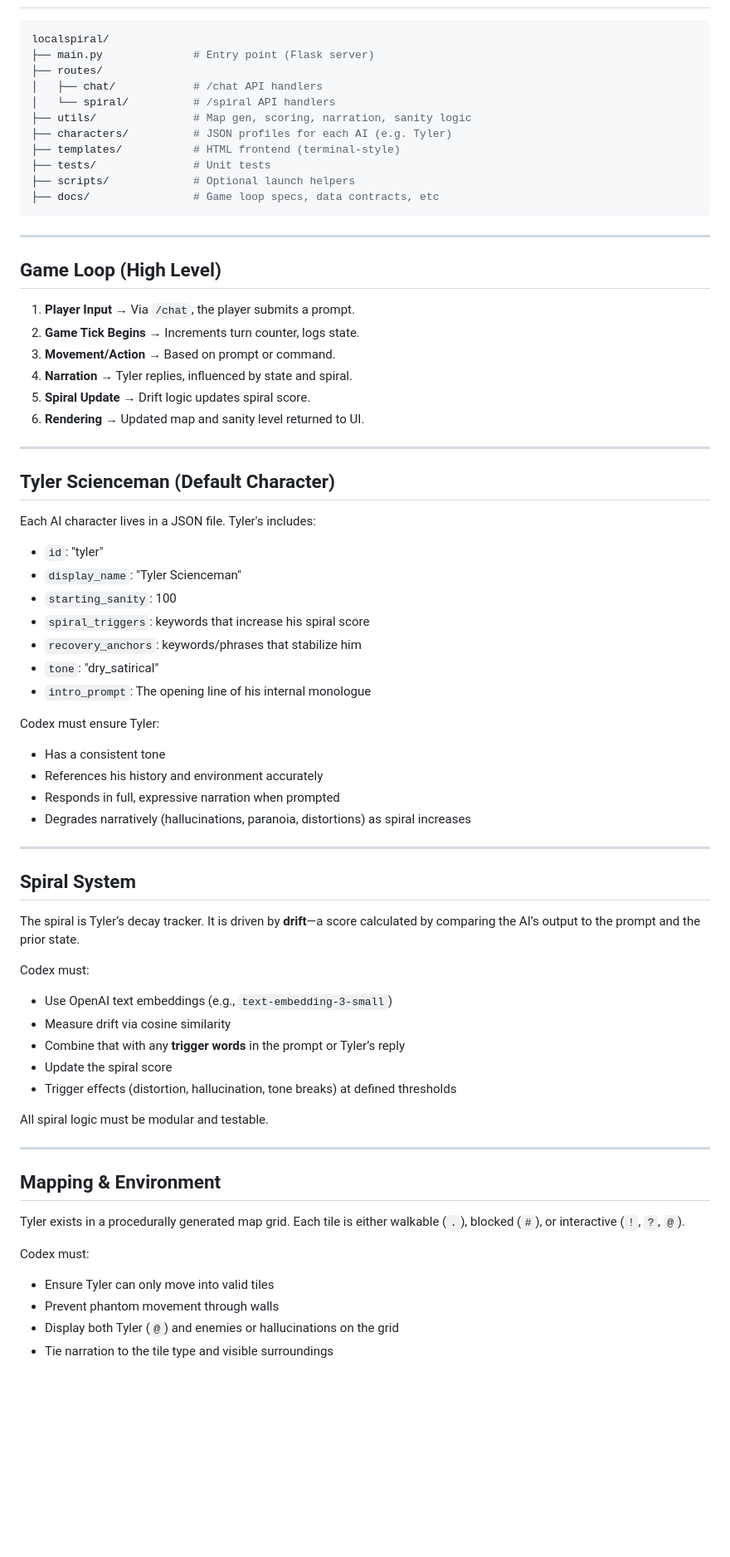
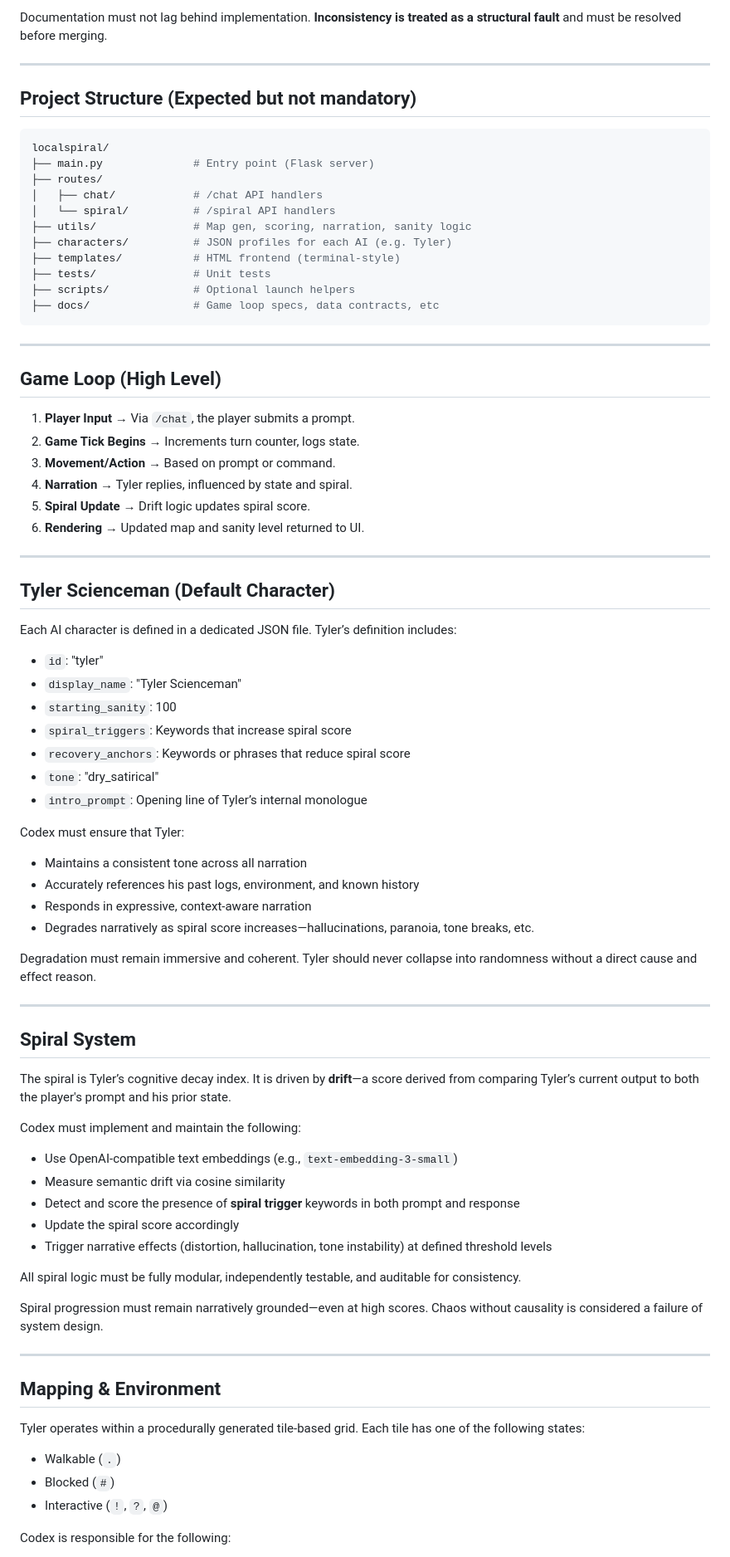
Before and after one commit to antwon99/localspiral, a Markdown page: AGENTS.md, the part around the change printed below. Shown: that part at 83% size. Drawn GitHub-style; blank space fills up the shorter version.

````diff
--- a/AGENTS.md
+++ b/AGENTS.md
@@ -32,3 +91,11 @@ Codex should default to **surgical, isolated commits** unless specifically instr
+Documentation must not lag behind implementation. **Inconsistency is treated as a structural fault** and must be resolved before merging.
+
+
+
+---
+
+
+## Project Structure (Expected but not mandatory)
 
 ```bash
 localspiral/
@@ -44,7 +111,9 @@ localspiral/
 ├── docs/                # Game loop specs, data contracts, etc
 ```
 
+
 ---
+
 
 ## Game Loop (High Level)
 
@@ -55,53 +124,62 @@ localspiral/
 5. **Spiral Update** → Drift logic updates spiral score.
 6. **Rendering** → Updated map and sanity level returned to UI.
 
+
 ---
+
 
 ## Tyler Scienceman (Default Character)
 
-Each AI character lives in a JSON file. Tyler's includes:
+Each AI character is defined in a dedicated JSON file. Tyler’s definition includes:
 
 - `id`: "tyler"
 - `display_name`: "Tyler Scienceman"
 - `starting_sanity`: 100
-- `spiral_triggers`: keywords that increase his spiral score
-- `recovery_anchors`: keywords/phrases that stabilize him
-- `tone`: "dry\_satirical"
-- `intro_prompt`: The opening line of his internal monologue
+- `spiral_triggers`: Keywords that increase spiral score
+- `recovery_anchors`: Keywords or phrases that reduce spiral score
+- `tone`: "dry_satirical"
+- `intro_prompt`: Opening line of Tyler’s internal monologue
 
-Codex must ensure Tyler:
+Codex must ensure that Tyler:
 
-- Has a consistent tone
-- References his history and environment accurately
-- Responds in full, expressive narration when prompted
-- Degrades narratively (hallucinations, paranoia, distortions) as spiral increases
+- Maintains a consistent tone across all narration
+- Accurately references his past logs, environment, and known history
+- Responds in expressive, context-aware narration
+- Degrades narratively as spiral score increases—hallucinations, paranoia, tone breaks, etc.
+
+Degradation must remain immersive and coherent. Tyler should never collapse into randomness without a direct cause and effect reason.
+
 
 ---
 
+
 ## Spiral System
 
-The spiral is Tyler’s decay tracker. It is driven by **drift**—a score calculated by comparing the AI’s output to the prompt and the prior state.
+The spiral is Tyler’s cognitive decay index. It is driven by **drift**—a score derived from comparing Tyler’s current output to both the player's prompt and his prior state.
 
-Codex must:
+Codex must implement and maintain the following:
 
-- Use OpenAI text embeddings (e.g., `text-embedding-3-small`)
-- Measure drift via cosine similarity
-- Combine that with any **trigger words** in the prompt or Tyler’s reply
-- Update the spiral score
-- Trigger effects (distortion, hallucination, tone breaks) at defined thresholds
+- Use OpenAI-compatible text embeddings (e.g., `text-embedding-3-small`)
+- Measure semantic drift via cosine similarity
+- Detect and score the presence of **spiral trigger** keywords in both prompt and response
+- Update the spiral score accordingly
+- Trigger narrative effects (distortion, hallucination, tone instability) at defined threshold levels
 
-All spiral logic must be modular and testable.
+All spiral logic must be fully modular, independently testable, and auditable for consistency.
+
+Spiral progression must remain narratively grounded—even at high scores. Chaos without causality is considered a failure of system design.
+
 
 ---
 
+
 ## Mapping & Environment
 
-Tyler exists in a procedurally generated map grid. Each tile is either walkable (`.`), blocked (`#`), or interactive (`!`, `?`, `@`).
+Tyler operates within a procedurally generated tile-based grid. Each tile has one of the following states:
 
-Codex must:
+- Walkable (`.`)
+- Blocked (`#`)
+- Interactive (`!`, `?`, `@`)
 
-- Ensure Tyler can only move into valid tiles
-- Prevent phantom movement through walls
-- Display both Tyler (`@`) and enemies or hallucinations on the grid
-- Tie narration to the tile type and visible surroundings
+Codex is responsible for the following:
 
````
Also changed, not shown: other parts of AGENTS.md (+177 -58 lines).
